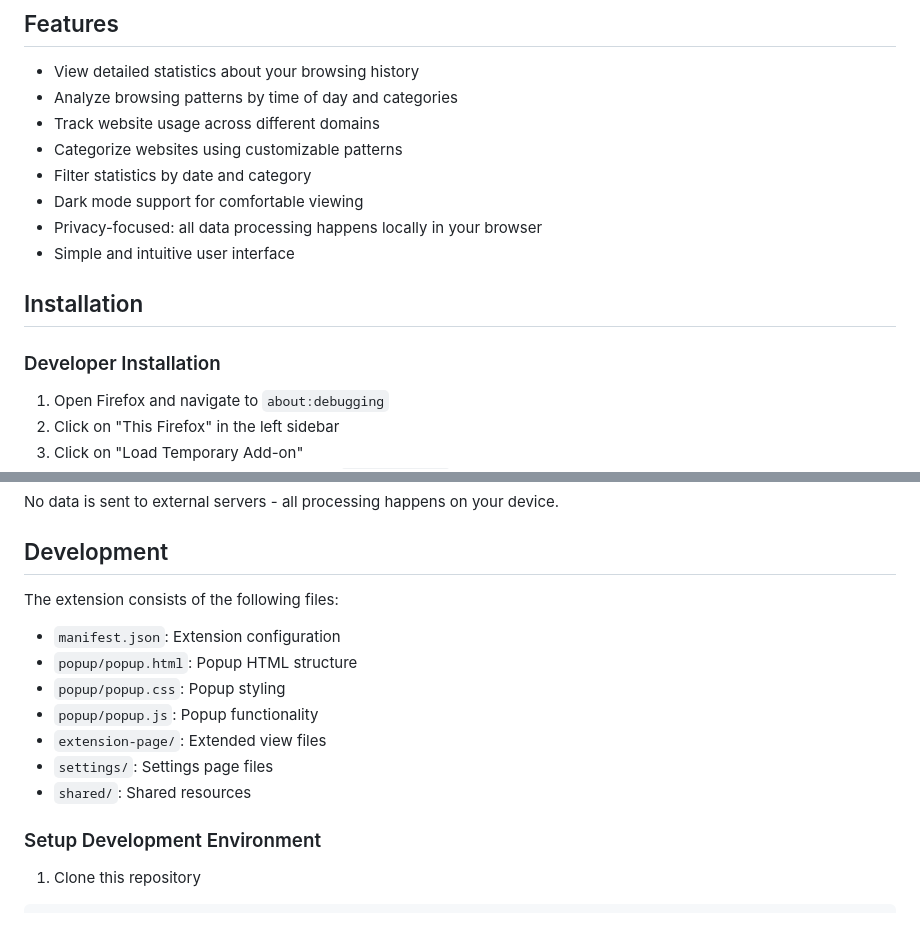
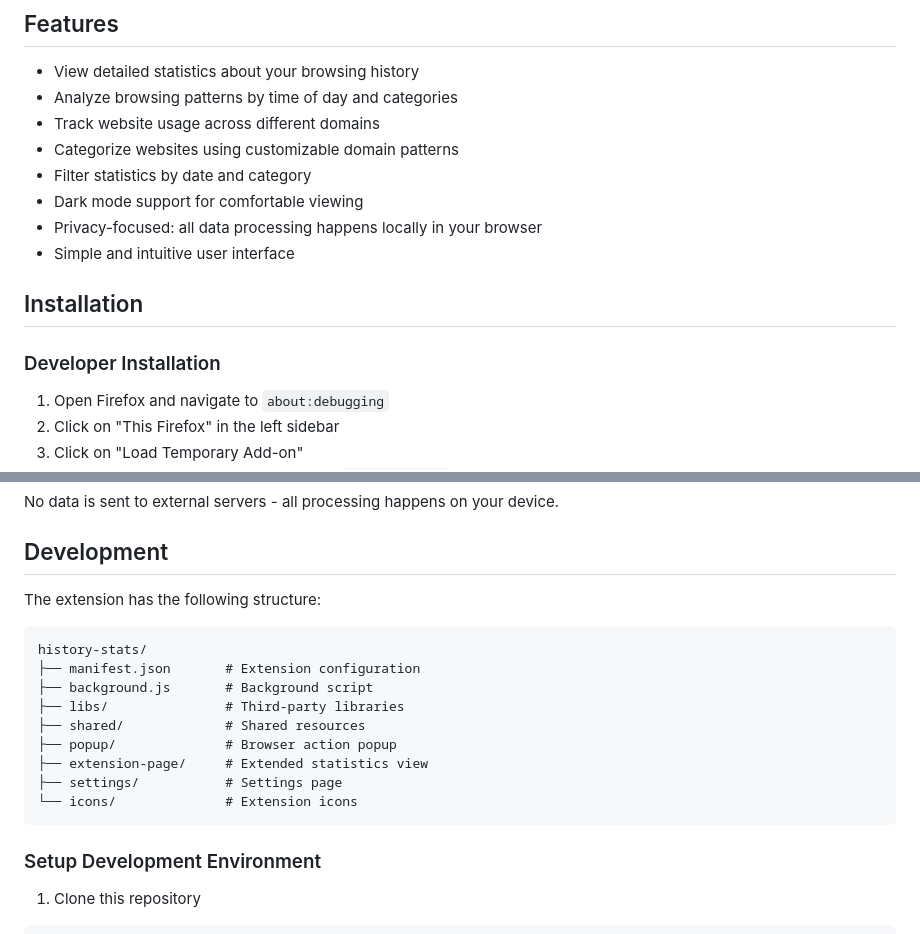
Before and after one commit to rolandort/browsing-time, a Markdown page: README.md, 2 parts joined by grey strips. Rendered like a GitHub page.

````diff
--- a/README.md
+++ b/README.md
@@ -30,7 +30,7 @@ Plugin Settings
 - View detailed statistics about your browsing history
 - Analyze browsing patterns by time of day and categories
 - Track website usage across different domains
-- Categorize websites using customizable patterns
+- Categorize websites using customizable domain patterns
 - Filter statistics by date and category
 - Dark mode support for comfortable viewing
 - Privacy-focused: all data processing happens locally in your browser
@@ -39,6 +39,7 @@ Plugin Settings
 ## Installation
 
 ### Developer Installation
+
 1. Open Firefox and navigate to `about:debugging`
 2. Click on "This Firefox" in the left sidebar
 3. Click on "Load Temporary Add-on"
@@ -70,14 +71,18 @@ No data is sent to external servers - all processing happens on your device.
 
 ## Development
 
-The extension consists of the following files:
-- `manifest.json`: Extension configuration
-- `popup/popup.html`: Popup HTML structure
-- `popup/popup.css`: Popup styling
-- `popup/popup.js`: Popup functionality
-- `extension-page/`: Extended view files
-- `settings/`: Settings page files
-- `shared/`: Shared resources
+The extension has the following structure:
+```
+history-stats/
+├── manifest.json       # Extension configuration
+├── background.js       # Background script
+├── libs/               # Third-party libraries
+├── shared/             # Shared resources
+├── popup/              # Browser action popup
+├── extension-page/     # Extended statistics view
+├── settings/           # Settings page
+└── icons/              # Extension icons
+```
 
 ### Setup Development Environment
 
````
